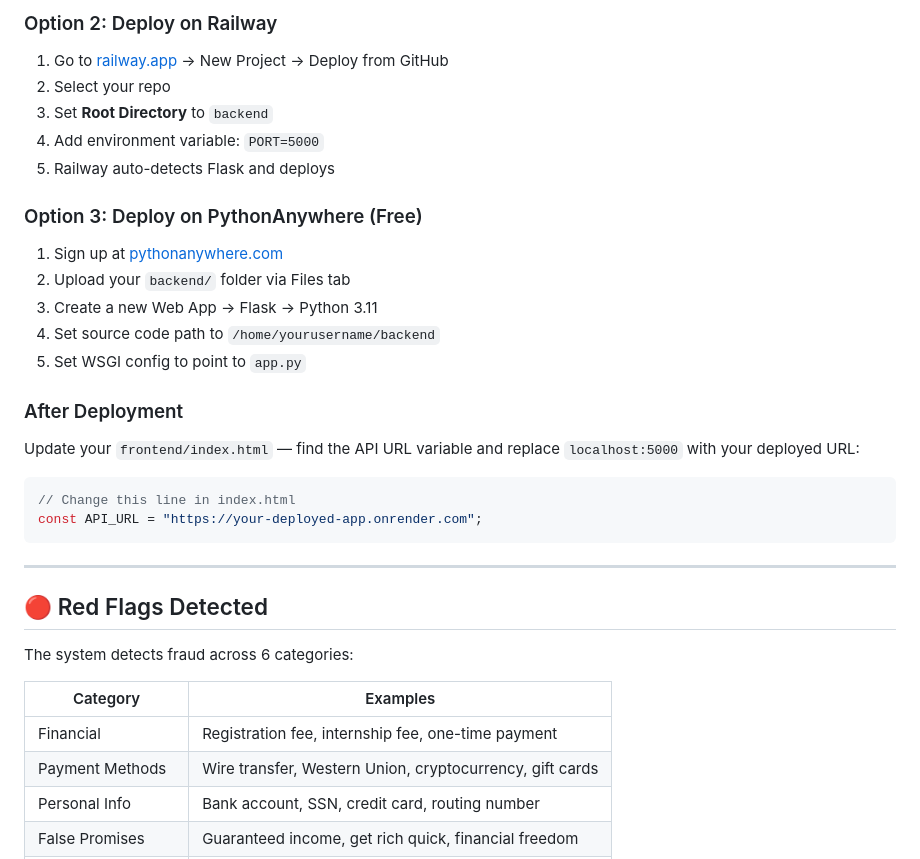
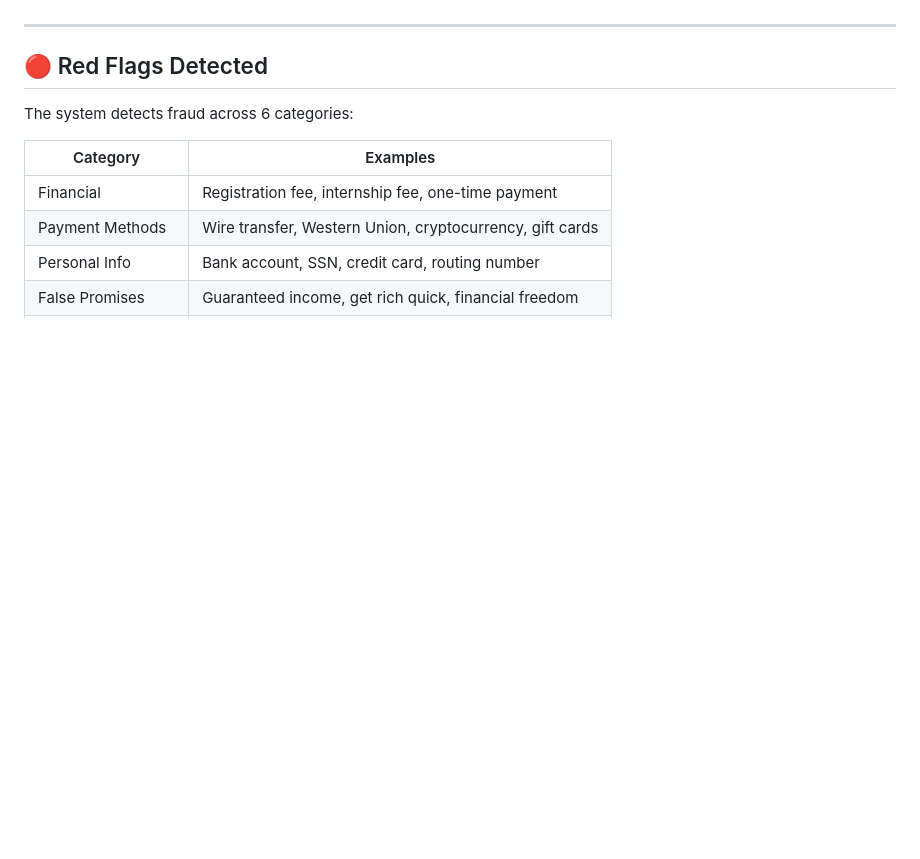
Before and after one commit to jasman5/Fake-job-detector-, a Markdown page: README.md, the part around one of its changes. Drawn GitHub-style; blank space fills up the shorter version.

````diff
--- a/README.md
+++ b/README.md
@@ -195,26 +50,3 @@ Analyze multiple job postings at once.
-### Option 2: Deploy on Railway
-
-1. Go to [railway.app](https://railway.app) → New Project → Deploy from GitHub
-2. Select your repo
-3. Set **Root Directory** to `backend`
-4. Add environment variable: `PORT=5000`
-5. Railway auto-detects Flask and deploys
-
-### Option 3: Deploy on PythonAnywhere (Free)
-
-1. Sign up at [pythonanywhere.com](https://pythonanywhere.com)
-2. Upload your `backend/` folder via Files tab
-3. Create a new Web App → Flask → Python 3.11
-4. Set source code path to `/home/yourusername/backend`
-5. Set WSGI config to point to `app.py`
-
-### After Deployment
-
-Update your `frontend/index.html` — find the API URL variable and replace `localhost:5000` with your deployed URL:
-```javascript
-// Change this line in index.html
-const API_URL = "https://your-deployed-app.onrender.com";
-```
 
 ---
 
````
Also changed, not shown: other parts of README.md (+0 -145 lines).
